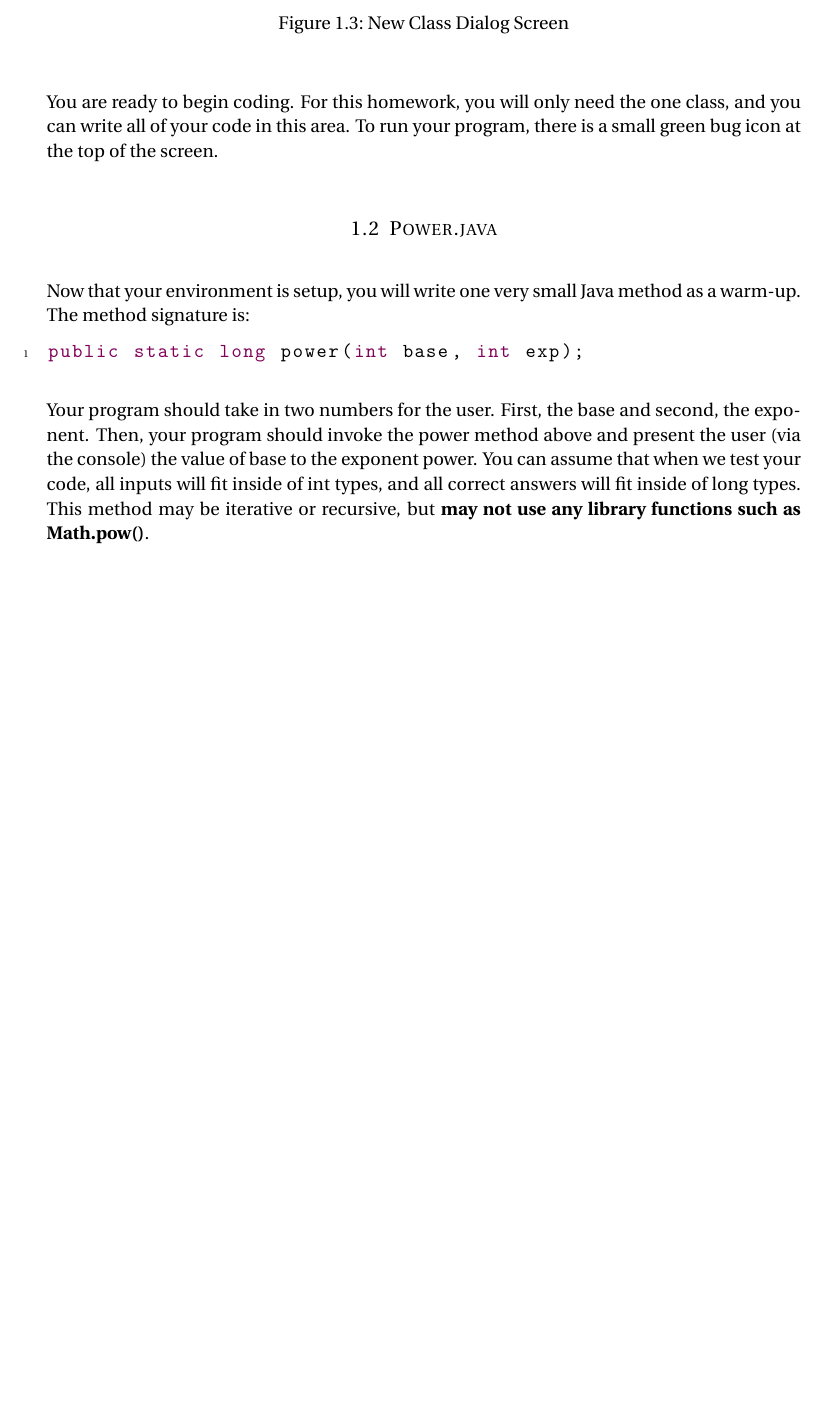
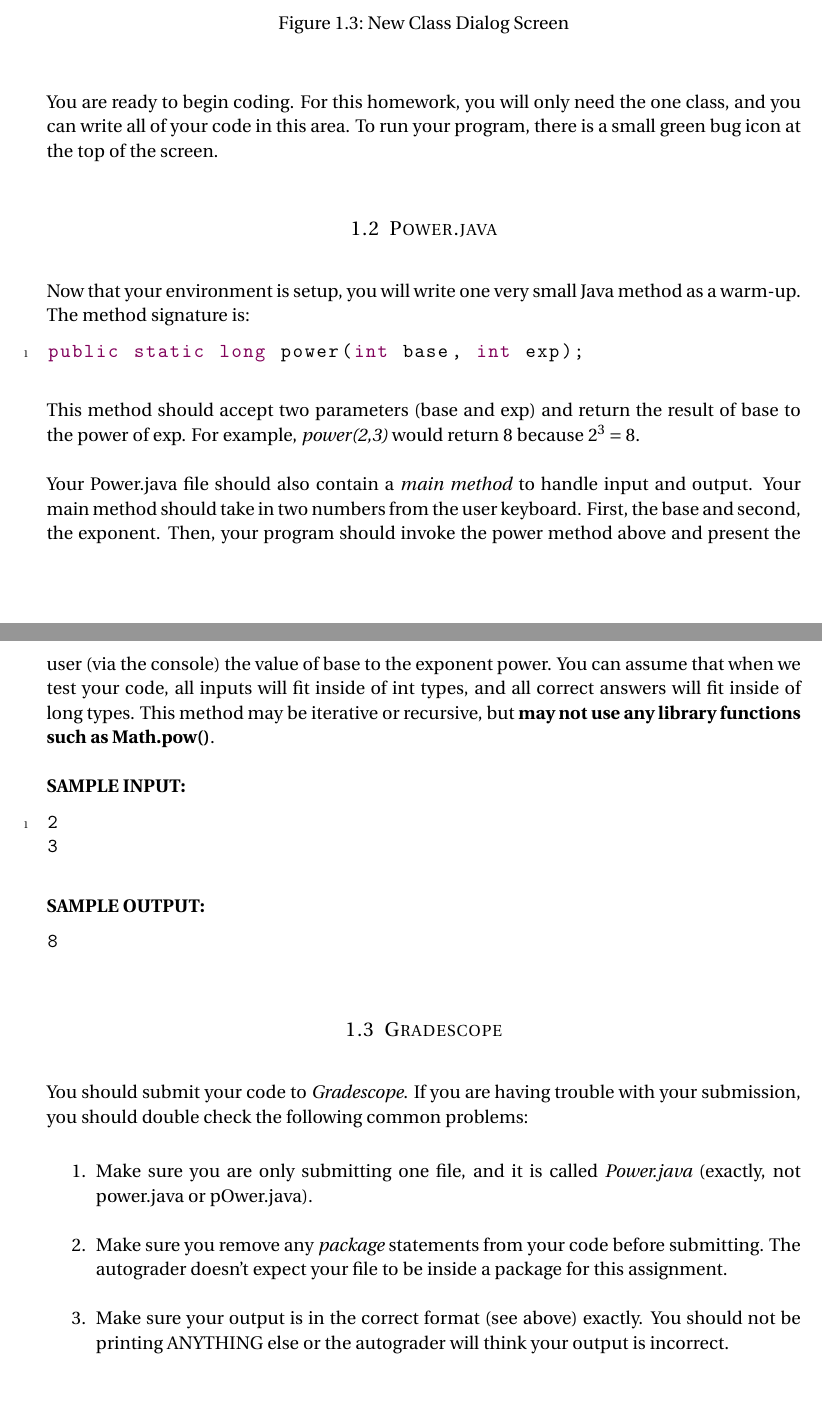
Before and after one commit to uva-cs/dsa1, a LaTeX problem sheet (homeworks/BasicJava1/power.tex): part of page 3 of 3 before the commit and two parts of pages 3 and 4 of 4 after it, the two joined at a grey line, cut so that both start at the same text, the shorter picture padded with empty space. Compiled offline with pdfLaTeX.

Commit message:
power function updated

```diff
--- a/homeworks/BasicJava1/power.tex
+++ b/homeworks/BasicJava1/power.tex
@@ -144,7 +144,32 @@ Now that your environment is setup, you will write one very small Java method as
 public static long power(int base, int exp);
 \end{lstlisting}
 
-Your program should take in two numbers for the user. First, the base and second, the exponent. Then, your program should invoke the power method above and present the user (via the console) the value of base to the exponent power. You can assume that when we test your code, all inputs will fit inside of int types, and all correct answers will fit inside of long types. This method may be iterative or recursive, but \textbf{may not use any library functions such as Math.pow()}.
+This method should accept two parameters (base and exp) and return the result of base to the power of exp. For example, \emph{power(2,3)} would return 8 because $2^3=8$.
+
+Your Power.java file should also contain a \emph{main method} to handle input and output. Your main method should take in two numbers from the user keyboard. First, the base and second, the exponent. Then, your program should invoke the power method above and present the user (via the console) the value of base to the exponent power. You can assume that when we test your code, all inputs will fit inside of int types, and all correct answers will fit inside of long types. This method may be iterative or recursive, but \textbf{may not use any library functions such as Math.pow()}.
+
+\textbf{SAMPLE INPUT:}
+
+\begin{lstlisting}
+2
+3
+\end{lstlisting}
+
+\textbf{SAMPLE OUTPUT:}
+
+\begin{lstlisting}
+8
+\end{lstlisting}
+
+\subsection{Gradescope}
+
+You should submit your code to \emph{Gradescope}. If you are having trouble with your submission, you should double check the following common problems:
+
+\begin{enumerate}
+	\item Make sure you are only submitting one file, and it is called \emph{Power.java} (exactly, not power.java or pOwer.java).
+	\item Make sure you remove any \emph{package} statements from your code before submitting. The autograder doesn't expect your file to be inside a package for this assignment.
+	\item Make sure your output is in the correct format (see above) exactly. You should not be printing ANYTHING else or the autograder will think your output is incorrect.
+\end{enumerate}
 
 
 
```
Also changed, not shown: homeworks/index.md (+2 -2 lines), homeworks/BasicJava1/power.pdf, 5 other files.
